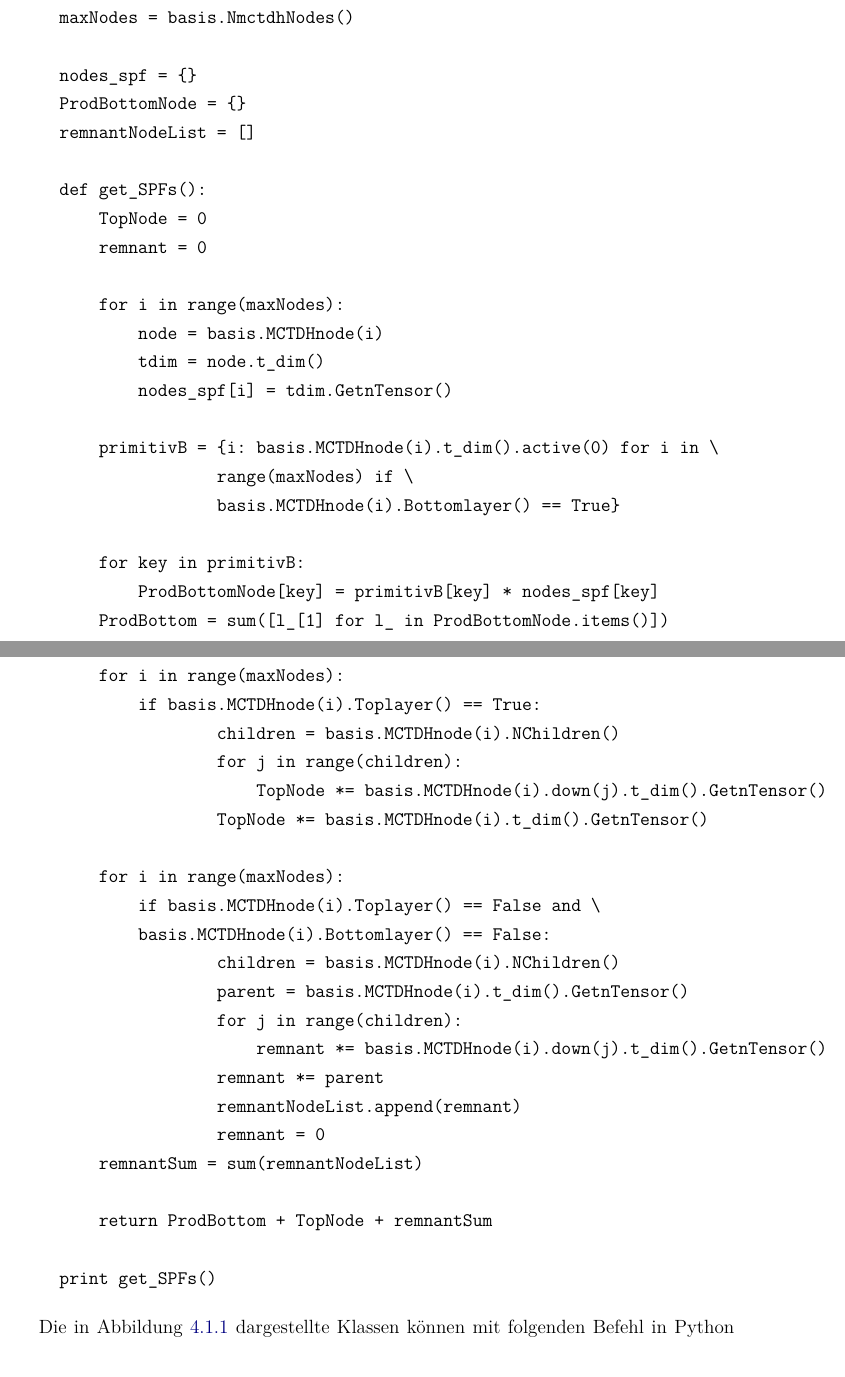
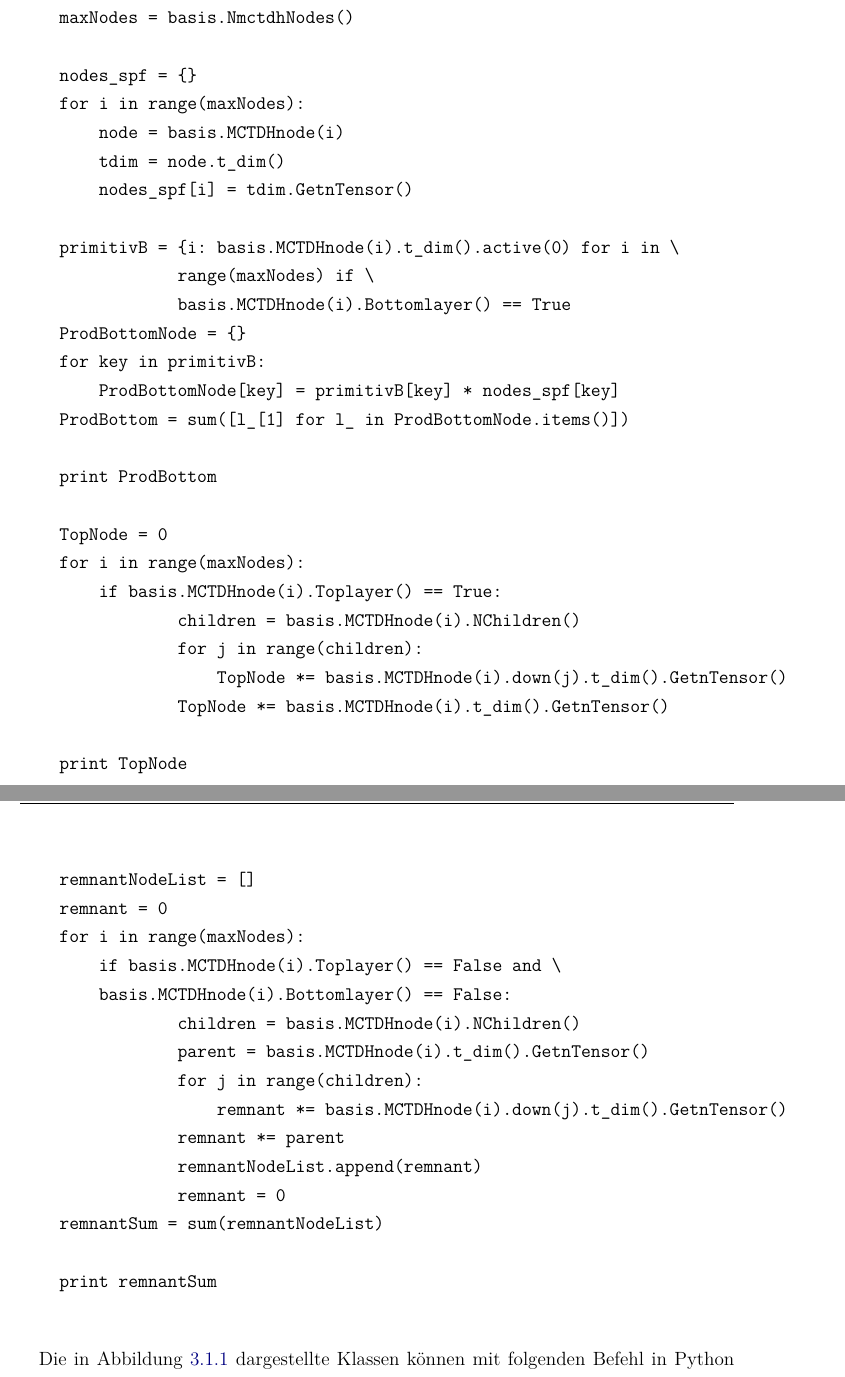
Before and after one commit to pietiep/master-s-thesis, a LaTeX book (ma.tex, which reads content/Ergebnisse.tex): two parts of pages 19 and 20 of 36 before the commit and two parts of pages 15 and 16 of 30 after it, joined at a grey line, cut so that both start at the same text. Compiled offline with pdfLaTeX; an older LaTeX class or package is replaced by its successor.

Commit message:
CodeBlock anders

```diff
--- a/content/Ergebnisse.tex
+++ b/content/Ergebnisse.tex
@@ -34,13 +34,6 @@ Zur Demostration der API wird im folgenden ein Python-Skript vorgestellt, mithil
     maxNodes = basis.NmctdhNodes()
 
     nodes_spf = {}
-    ProdBottomNode = {}
-    remnantNodeList = []
-
-    def get_SPFs():
-        TopNode = 0
-        remnant = 0
-
     for i in range(maxNodes):
         node = basis.MCTDHnode(i)
         tdim = node.t_dim()
@@ -48,16 +41,15 @@ Zur Demostration der API wird im folgenden ein Python-Skript vorgestellt, mithil
 
     primitivB = {i: basis.MCTDHnode(i).t_dim().active(0) for i in \
                 range(maxNodes) if \
-                    basis.MCTDHnode(i).Bottomlayer() == True}
-
+                basis.MCTDHnode(i).Bottomlayer() == True
+    ProdBottomNode = {}
     for key in primitivB:
         ProdBottomNode[key] = primitivB[key] * nodes_spf[key]
     ProdBottom = sum([l_[1] for l_ in ProdBottomNode.items()])
 
+    print ProdBottom
 
-
-
-
+    TopNode = 0
     for i in range(maxNodes):
         if basis.MCTDHnode(i).Toplayer() == True:
                 children = basis.MCTDHnode(i).NChildren()
@@ -65,6 +57,10 @@ Zur Demostration der API wird im folgenden ein Python-Skript vorgestellt, mithil
                     TopNode *= basis.MCTDHnode(i).down(j).t_dim().GetnTensor()
                 TopNode *= basis.MCTDHnode(i).t_dim().GetnTensor()
 
+    print TopNode
+
+    remnantNodeList = []
+    remnant = 0
     for i in range(maxNodes):
         if basis.MCTDHnode(i).Toplayer() == False and \
         basis.MCTDHnode(i).Bottomlayer() == False:
@@ -77,9 +73,8 @@ Zur Demostration der API wird im folgenden ein Python-Skript vorgestellt, mithil
                 remnant = 0
     remnantSum = sum(remnantNodeList)
 
-        return ProdBottom + TopNode + remnantSum
+    print remnantSum
 
-    print get_SPFs()
 \end{verbatim}
 
 
```
Also changed, not shown: figures/sequenceDiagram.txt (+2 -2 lines), ma.tex (+1 -1 lines), figures/sequenceDiagram.pdf, figures/sequenceDiagram.png, ma.bbl, ma.pdf, 5 other files. Lines whose indentation alone changed are shown as unchanged.
